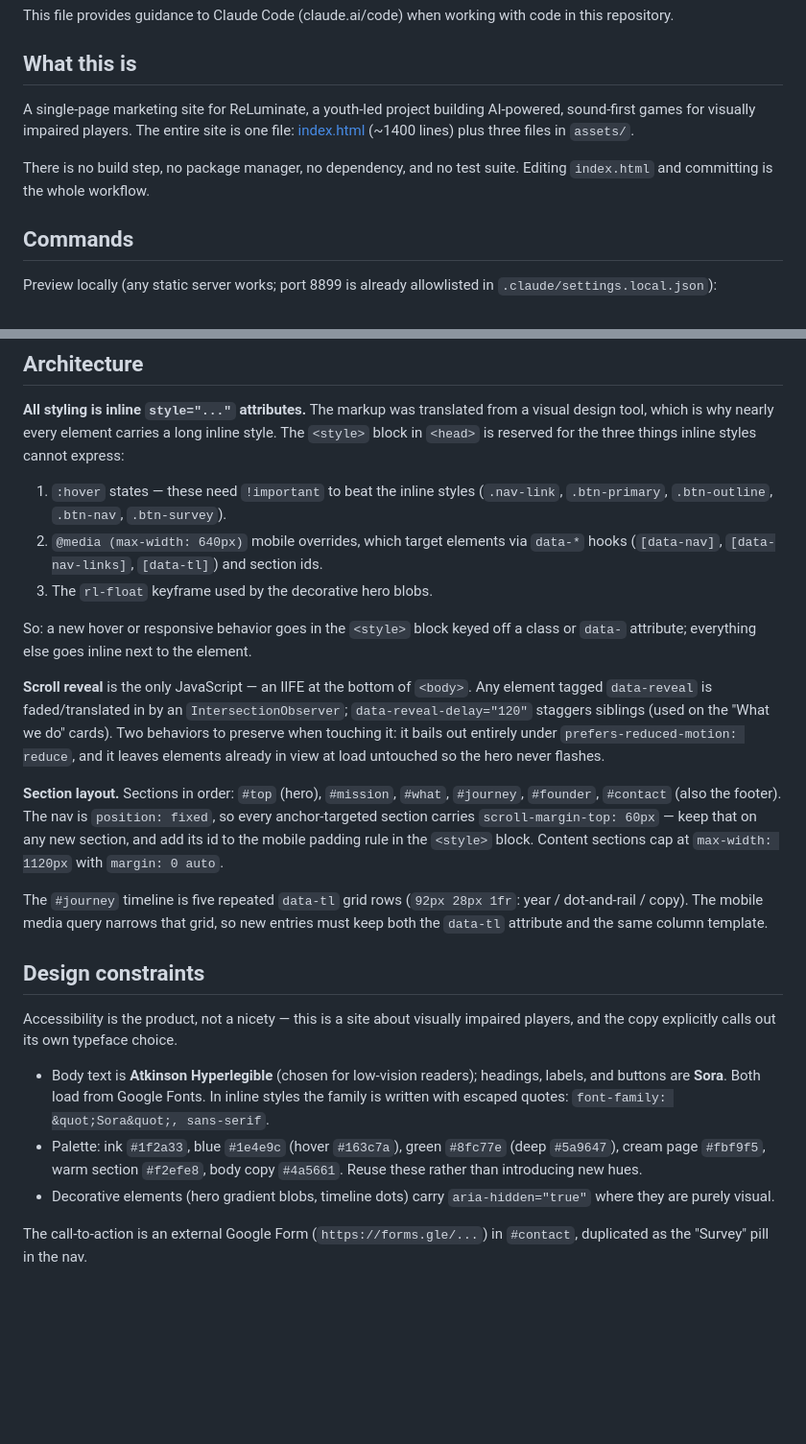
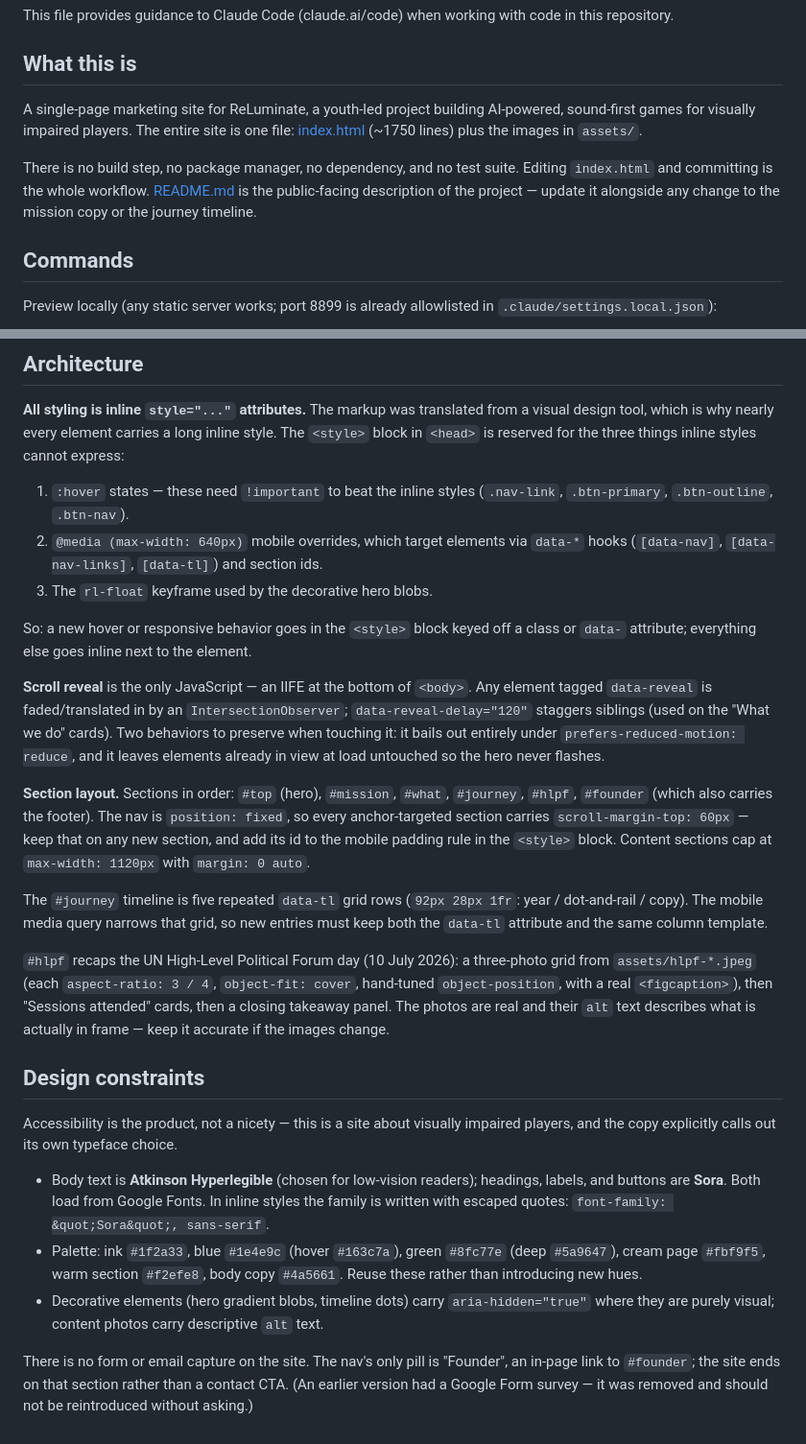
Before and after one commit to YianXie/ReLuminate, a Markdown page: CLAUDE.md, 2 parts joined by grey strips. Shown at 96% size. Drawn GitHub-style; blank space fills up the shorter version.

```diff
--- a/CLAUDE.md
+++ b/CLAUDE.md
@@ -4,9 +4,9 @@ This file provides guidance to Claude Code (claude.ai/code) when working with co
 
 ## What this is
 
-A single-page marketing site for ReLuminate, a youth-led project building AI-powered, sound-first games for visually impaired players. The entire site is one file: [index.html](index.html) (~1400 lines) plus three files in `assets/`.
+A single-page marketing site for ReLuminate, a youth-led project building AI-powered, sound-first games for visually impaired players. The entire site is one file: [index.html](index.html) (~1750 lines) plus the images in `assets/`.
 
-There is no build step, no package manager, no dependency, and no test suite. Editing `index.html` and committing is the whole workflow.
+There is no build step, no package manager, no dependency, and no test suite. Editing `index.html` and committing is the whole workflow. [README.md](README.md) is the public-facing description of the project — update it alongside any change to the mission copy or the journey timeline.
 
 ## Commands
 
@@ -22,7 +22,7 @@ Deployment is GitHub Pages from `main` — pushing to `main` publishes. `CNAME`
 
 **All styling is inline `style="..."` attributes.** The markup was translated from a visual design tool, which is why nearly every element carries a long inline style. The `<style>` block in `<head>` is reserved for the three things inline styles cannot express:
 
-1. `:hover` states — these need `!important` to beat the inline styles (`.nav-link`, `.btn-primary`, `.btn-outline`, `.btn-nav`, `.btn-survey`).
+1. `:hover` states — these need `!important` to beat the inline styles (`.nav-link`, `.btn-primary`, `.btn-outline`, `.btn-nav`).
 2. `@media (max-width: 640px)` mobile overrides, which target elements via `data-*` hooks (`[data-nav]`, `[data-nav-links]`, `[data-tl]`) and section ids.
 3. The `rl-float` keyframe used by the decorative hero blobs.
 
@@ -30,9 +30,11 @@ So: a new hover or responsive behavior goes in the `<style>` block keyed off a c
 
 **Scroll reveal** is the only JavaScript — an IIFE at the bottom of `<body>`. Any element tagged `data-reveal` is faded/translated in by an `IntersectionObserver`; `data-reveal-delay="120"` staggers siblings (used on the "What we do" cards). Two behaviors to preserve when touching it: it bails out entirely under `prefers-reduced-motion: reduce`, and it leaves elements already in view at load untouched so the hero never flashes.
 
-**Section layout.** Sections in order: `#top` (hero), `#mission`, `#what`, `#journey`, `#founder`, `#contact` (also the footer). The nav is `position: fixed`, so every anchor-targeted section carries `scroll-margin-top: 60px` — keep that on any new section, and add its id to the mobile padding rule in the `<style>` block. Content sections cap at `max-width: 1120px` with `margin: 0 auto`.
+**Section layout.** Sections in order: `#top` (hero), `#mission`, `#what`, `#journey`, `#hlpf`, `#founder` (which also carries the footer). The nav is `position: fixed`, so every anchor-targeted section carries `scroll-margin-top: 60px` — keep that on any new section, and add its id to the mobile padding rule in the `<style>` block. Content sections cap at `max-width: 1120px` with `margin: 0 auto`.
 
 The `#journey` timeline is five repeated `data-tl` grid rows (`92px 28px 1fr`: year / dot-and-rail / copy). The mobile media query narrows that grid, so new entries must keep both the `data-tl` attribute and the same column template.
+
+`#hlpf` recaps the UN High-Level Political Forum day (10 July 2026): a three-photo grid from `assets/hlpf-*.jpeg` (each `aspect-ratio: 3 / 4`, `object-fit: cover`, hand-tuned `object-position`, with a real `<figcaption>`), then "Sessions attended" cards, then a closing takeaway panel. The photos are real and their `alt` text describes what is actually in frame — keep it accurate if the images change.
 
 ## Design constraints
 
@@ -40,6 +42,6 @@ Accessibility is the product, not a nicety — this is a site about visually imp
 
 - Body text is **Atkinson Hyperlegible** (chosen for low-vision readers); headings, labels, and buttons are **Sora**. Both load from Google Fonts. In inline styles the family is written with escaped quotes: `font-family: &quot;Sora&quot;, sans-serif`.
 - Palette: ink `#1f2a33`, blue `#1e4e9c` (hover `#163c7a`), green `#8fc77e` (deep `#5a9647`), cream page `#fbf9f5`, warm section `#f2efe8`, body copy `#4a5661`. Reuse these rather than introducing new hues.
-- Decorative elements (hero gradient blobs, timeline dots) carry `aria-hidden="true"` where they are purely visual.
+- Decorative elements (hero gradient blobs, timeline dots) carry `aria-hidden="true"` where they are purely visual; content photos carry descriptive `alt` text.
 
-The call-to-action is an external Google Form (`https://forms.gle/...`) in `#contact`, duplicated as the "Survey" pill in the nav.
+There is no form or email capture on the site. The nav's only pill is "Founder", an in-page link to `#founder`; the site ends on that section rather than a contact CTA. (An earlier version had a Google Form survey — it was removed and should not be reintroduced without asking.)
```
Also changed, not shown: README.md (added, +67 -0 lines).
